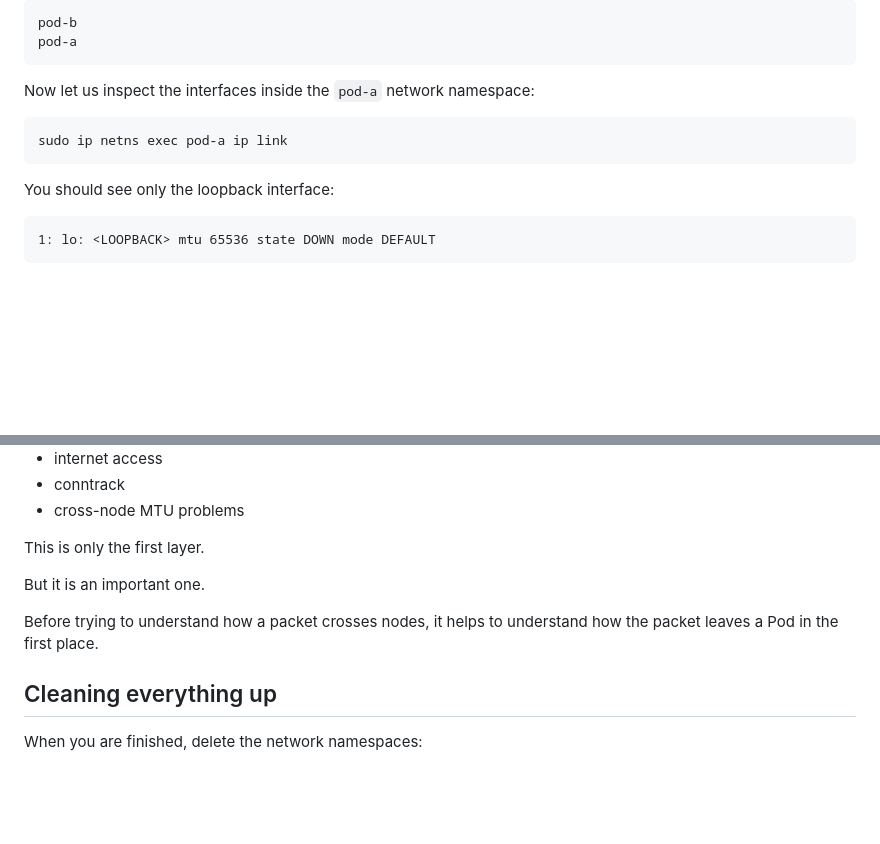
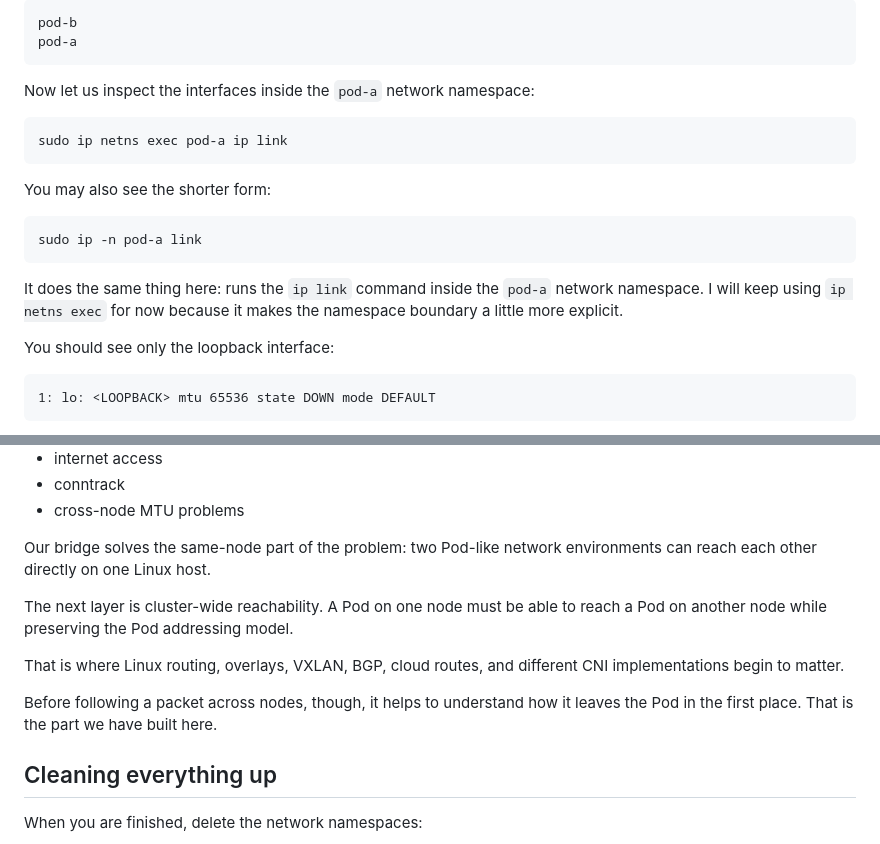
Before and after one commit to leventozen/leventozen.github.io, a Markdown page: content/blog/build-a-tiny-pod-network-with-linux.md, 2 parts joined by grey strips. Rendered like a GitHub page; blank space fills up the shorter version.

````diff
--- a/content/blog/build-a-tiny-pod-network-with-linux.md
+++ b/content/blog/build-a-tiny-pod-network-with-linux.md
@@ -127,6 +127,14 @@ Now let us inspect the interfaces inside the `pod-a` network namespace:
 sudo ip netns exec pod-a ip link
 ```
 
+You may also see the shorter form:
+
+```bash
+sudo ip -n pod-a link
+```
+
+It does the same thing here: runs the `ip link` command inside the `pod-a` network namespace. I will keep using `ip netns exec` for now because it makes the namespace boundary a little more explicit.
+
 You should see only the loopback interface:
 
 ```text
@@ -769,11 +814,13 @@ We have also not covered:
 - conntrack
 - cross-node MTU problems
 
-This is only the first layer.
+Our bridge solves the same-node part of the problem: two Pod-like network environments can reach each other directly on one Linux host.
 
-But it is an important one.
+The next layer is cluster-wide reachability. A Pod on one node must be able to reach a Pod on another node while preserving the Pod addressing model.
 
-Before trying to understand how a packet crosses nodes, it helps to understand how the packet leaves a Pod in the first place.
+That is where Linux routing, overlays, VXLAN, BGP, cloud routes, and different CNI implementations begin to matter.
+
+Before following a packet across nodes, though, it helps to understand how it leaves the Pod in the first place. That is the part we have built here.
 
 ## Cleaning everything up
 
````
Also changed, not shown: other parts of content/blog/build-a-tiny-pod-network-with-linux.md (+41 -4 lines).
